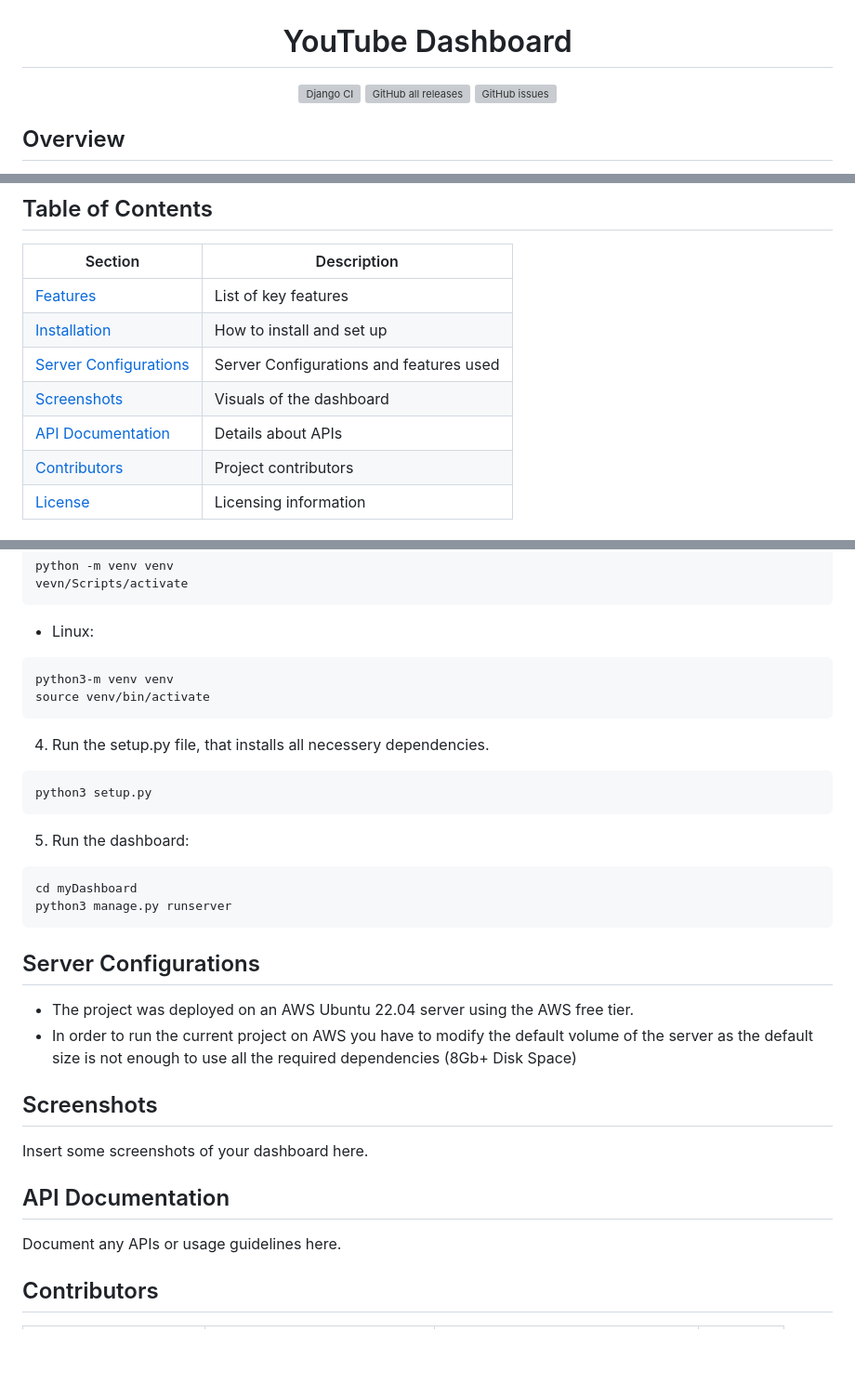
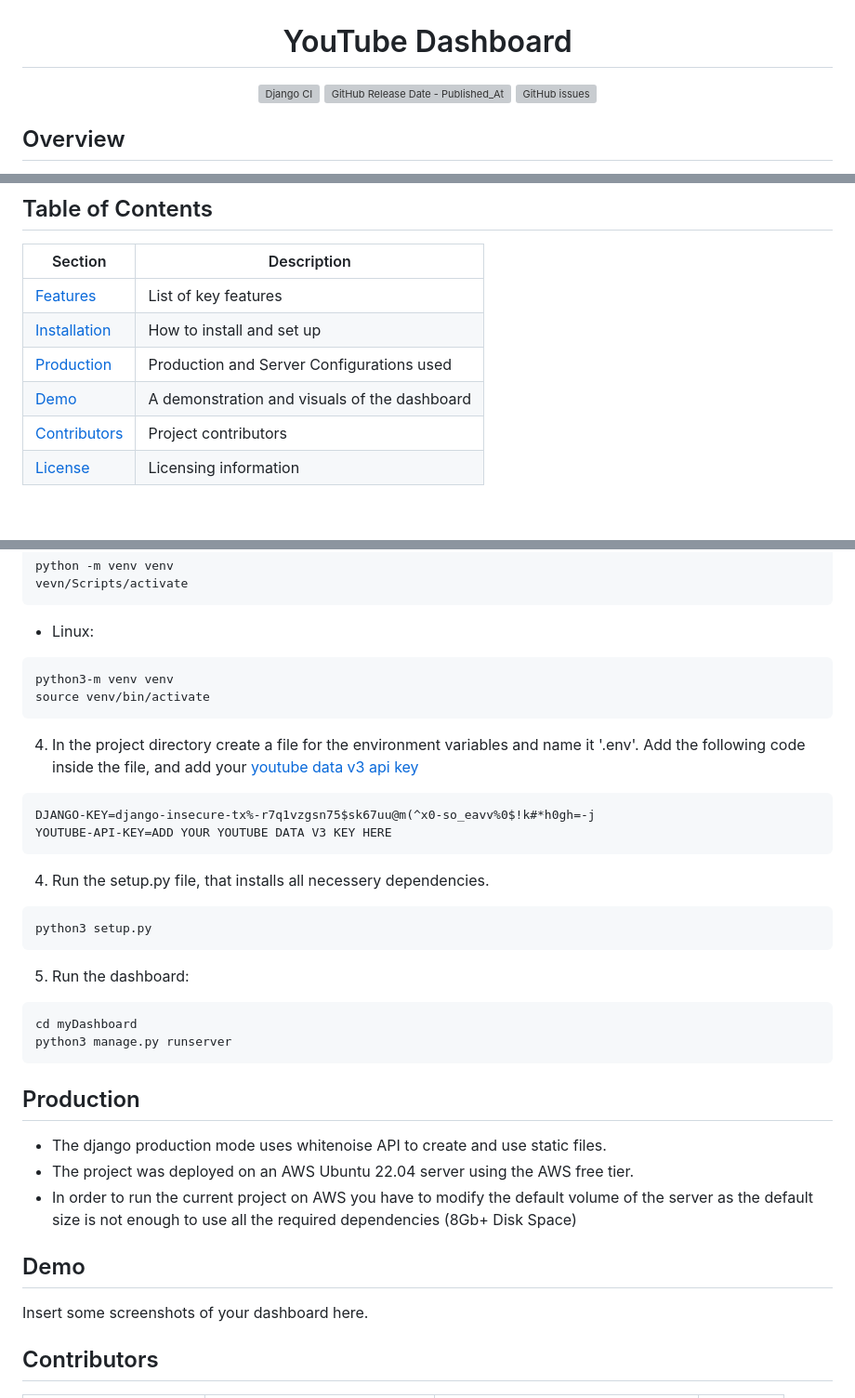
Before and after one commit to StamTheo28/youtube-dashboard, a Markdown page: README.md, 3 parts joined by grey strips. Shown at 93% size. GitHub-like rendering; blank space fills up the shorter version; grey boxes are pictures that could not be loaded.

````diff
--- a/README.md
+++ b/README.md
@@ -3,7 +3,7 @@
 # YouTube Dashboard
 
 [![Django CI](https://github.com/StamTheo28/youtube-dashboard/actions/workflows/django.yml/badge.svg)](https://github.com/StamTheo28/youtube-dashboard/actions/workflows/django.yml)
-![GitHub all releases](https://img.shields.io/github/downloads/StamTheo28/youtube-dashboard/total)
+![GitHub Release Date - Published_At](https://img.shields.io/github/release-date/StamTheo28/youtube-dashboard)
 ![GitHub issues](https://img.shields.io/github/issues/StamTheo28/youtube-dashboard)
 
 
@@ -21,9 +21,8 @@ Welcome to the YouTube Dashboard project! This dashboard provides comprehensive
 | --------------- | ----------------------------- |
 | [Features](#features) | List of key features       |
 | [Installation](#installation) | How to install and set up   |
-| [Server Configurations](#server) | Server Configurations and features used   |
-| [Screenshots](#screenshots) | Visuals of the dashboard  |
-| [API Documentation](#api-documentation) | Details about APIs  |
+| [Production](#production) | Production and Server Configurations used   |
+| [Demo](#demo) | A demonstration and visuals of the dashboard  |
 | [Contributors](#contributors) | Project contributors      |
 | [License](#license) | Licensing information      |
 
@@ -65,6 +64,12 @@ vevn/Scripts/activate
 python3-m venv venv
 source venv/bin/activate
 ```
+4. In the project directory create a file for the environment variables and name it '.env'. Add the following code inside the file, and add your [youtube data v3 api key](https://console.cloud.google.com/apis)
+```
+DJANGO-KEY=django-insecure-tx%-r7q1vzgsn75$sk67uu@m(^x0-so_eavv%0$!k#*h0gh=-j
+YOUTUBE-API-KEY=ADD YOUR YOUTUBE DATA V3 KEY HERE
+```
+
 4. Run the setup.py file, that installs all necessery dependencies.
 ```
 python3 setup.py
@@ -75,16 +80,15 @@ cd myDashboard
 python3 manage.py runserver
 ```
 
-## Server Configurations  <a name="server"></a>
+## Production  <a name="server"></a>
+- The django production mode uses whitenoise API to create and use static files.
 - The project was deployed on an AWS Ubuntu 22.04 server using the AWS free tier.
 - In order to run the current project on AWS you have to modify the default volume of the server as the default size is not enough to use all the required dependencies (8Gb+ Disk Space)
 
 
-## Screenshots <a name="screenshots"></a>
+## Demo <a name="demo"></a>
 Insert some screenshots of your dashboard here.
 
-## API Documentation
-Document any APIs or usage guidelines here.
 
 ## Contributors <a name="contributors"></a>
 
````
Also changed, not shown: other parts of README.md (+1 -1 lines).
